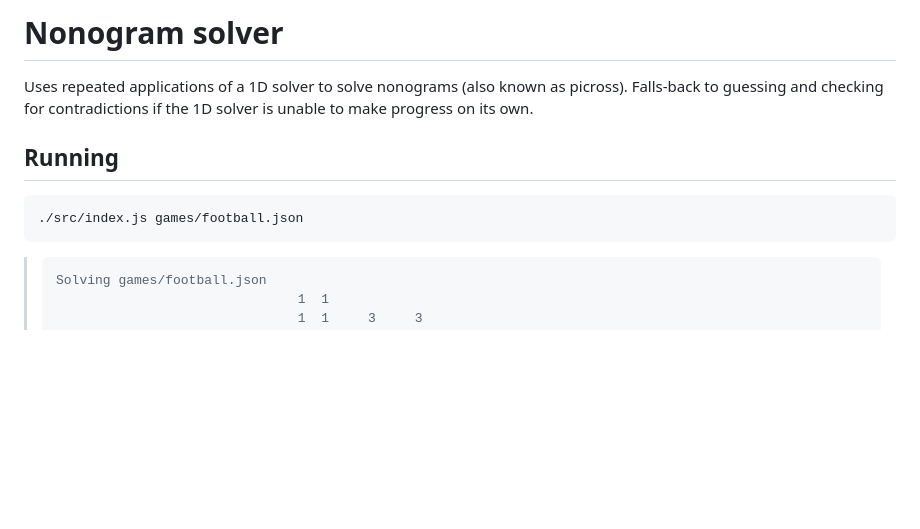
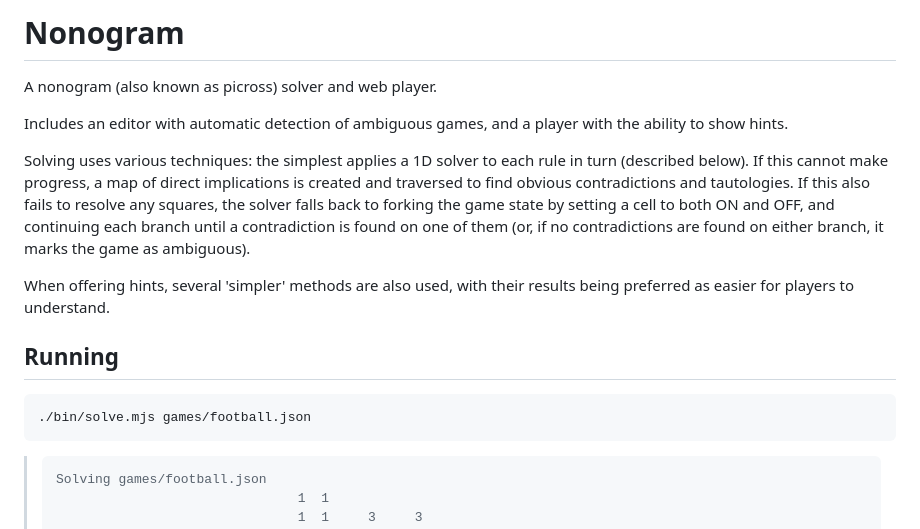
Before and after one commit to davidje13/Nonogram, a Markdown page: README.md, the part around one of its changes. Rendered like a GitHub page; blank space fills up the shorter version.

````diff
--- a/README.md
+++ b/README.md
@@ -1,13 +1,25 @@
-# Nonogram solver
+# Nonogram
 
-Uses repeated applications of a 1D solver to solve nonograms (also known as picross).
-Falls-back to guessing and checking for contradictions if the 1D solver is unable to
-make progress on its own.
+A nonogram (also known as picross) solver and web player.
+
+Includes an editor with automatic detection of ambiguous games, and a player with
+the ability to show hints.
+
+Solving uses various techniques: the simplest applies a 1D solver to each rule in
+turn (described below). If this cannot make progress, a map of direct implications
+is created and traversed to find obvious contradictions and tautologies. If this
+also fails to resolve any squares, the solver falls back to forking the game state
+by setting a cell to both ON and OFF, and continuing each branch until a
+contradiction is found on one of them (or, if no contradictions are found on either
+branch, it marks the game as ambiguous).
+
+When offering hints, several 'simpler' methods are also used, with their results
+being preferred as easier for players to understand.
 
 ## Running
 
 ```bash
-./src/index.js games/football.json
+./bin/solve.mjs games/football.json
 ```
 
 > ```
````
Also changed, not shown: other parts of README.md (+66 -10 lines).
